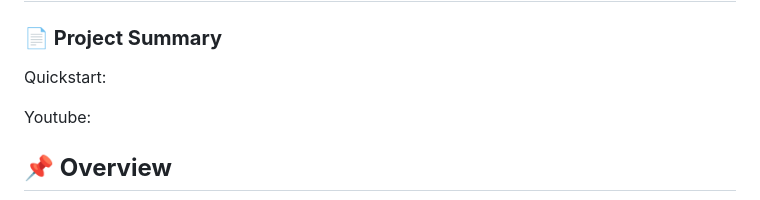
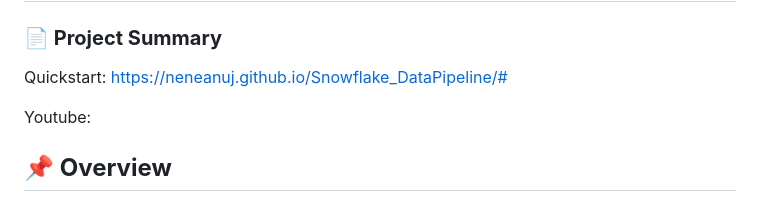
Before and after one commit to Neneanuj/Snowflake_DataPipeline, a Markdown page: README.md, the part around the change. GitHub-like rendering.

```diff
--- a/README.md
+++ b/README.md
@@ -1,7 +1,7 @@
 # 🚀 Cryptocurrency Data Pipeline with Snowflake & Snowpark
 
 ### **📄 Project Summary**
-Quickstart:
+Quickstart: https://neneanuj.github.io/Snowflake_DataPipeline/#
 
 Youtube:
 
```
